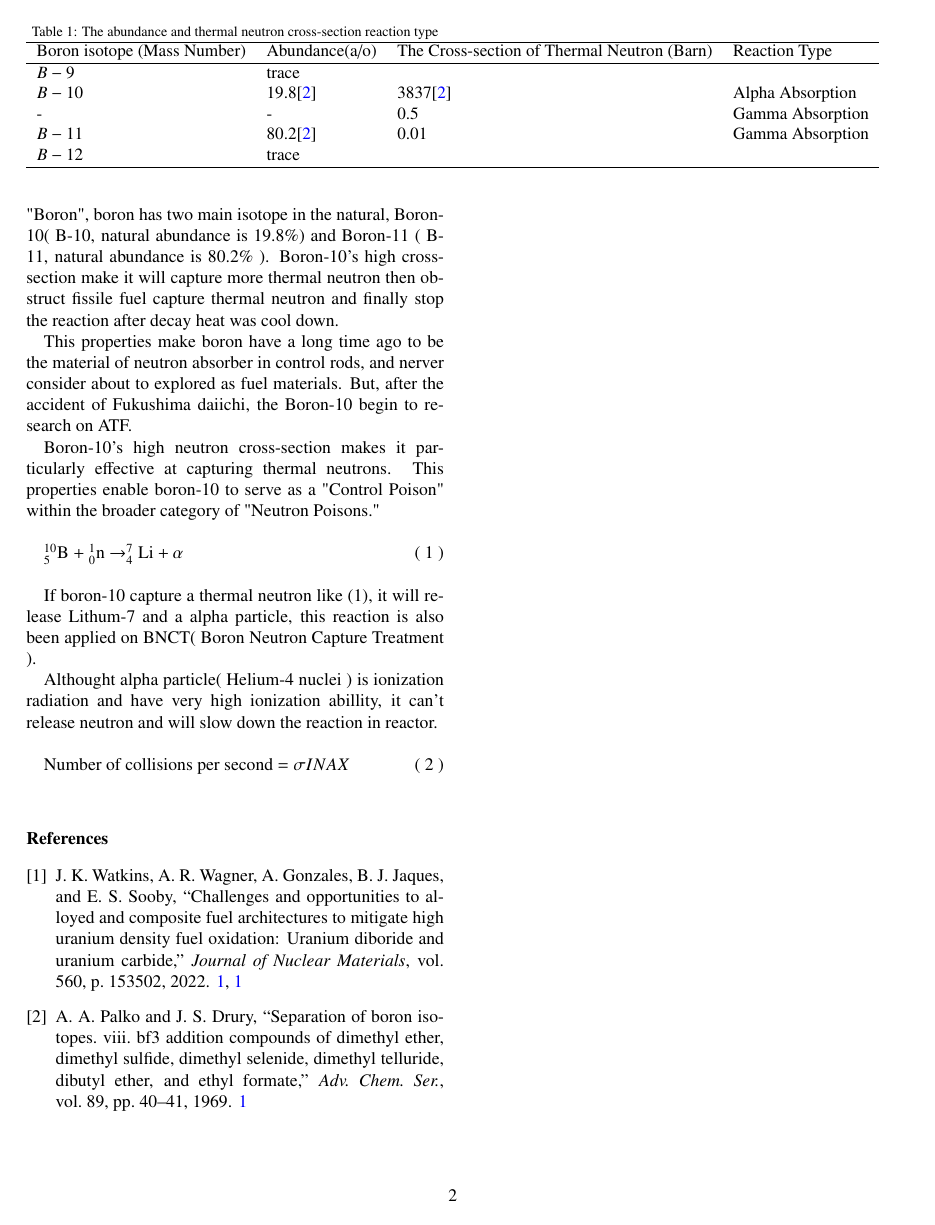
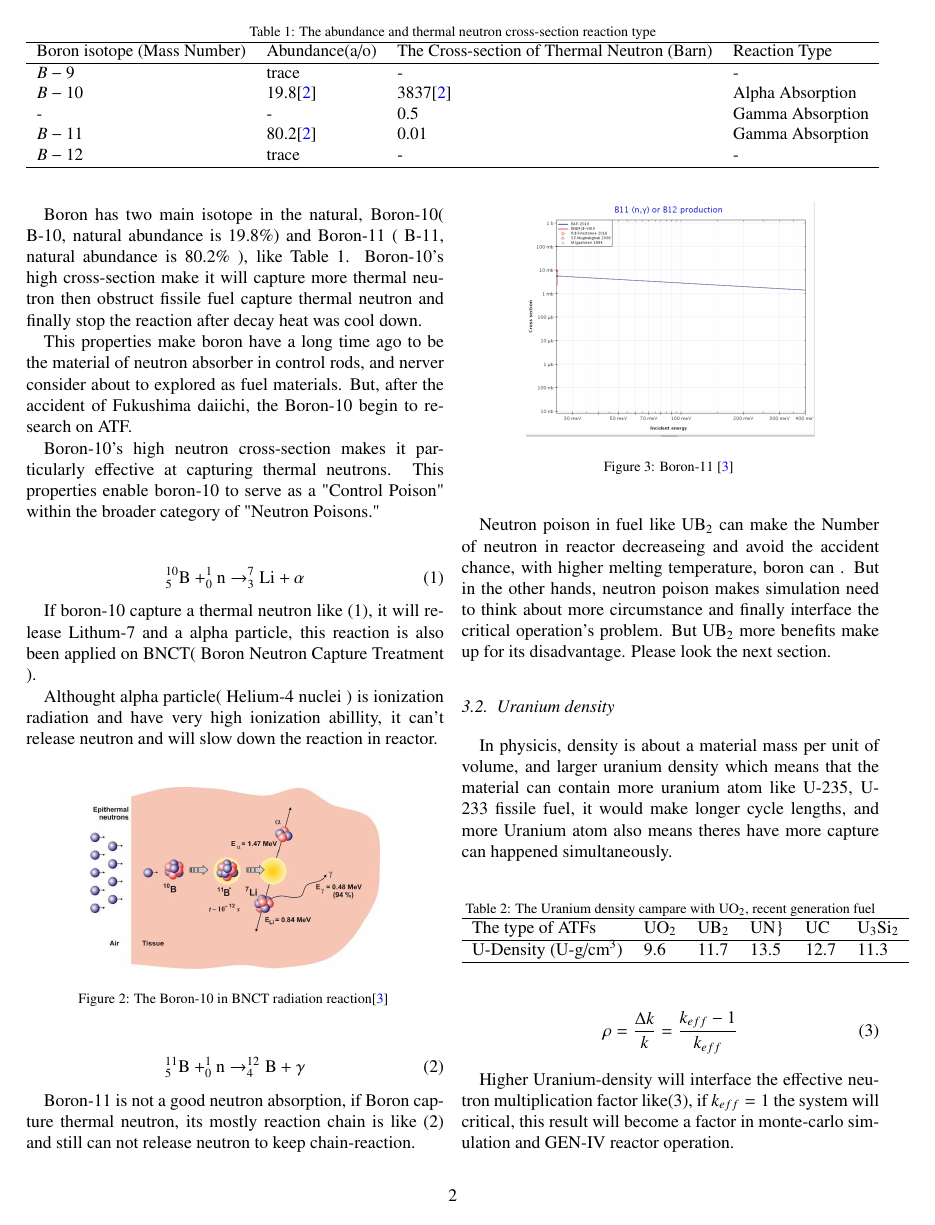
Before and after one commit to Rubin7599/Uranium_diboride_Latex, a LaTeX paper (report/main.tex): page 2 of 2 before the commit and page 2 of 3 after it. Compiled offline with pdfLaTeX.

Commit message:
Add content
Uranium-density to Thermal conductivity

```diff
--- a/report/main.tex
+++ b/report/main.tex
@@ -49,21 +49,9 @@ ATF has a lot of candidates, like \ce{U2Si3}, \ce{UC}, \ce{UN}, \ce{UB2} and som
 In many candidate of ATFs material, the Uranium diboride has higher Uranium density than the others. Also, it has better thermal conductive that make itself have lower fuel centre-line temperatures on working, result in many positive effect such like; reduce the rate of temperature-dependent release of fission products, reduce the energy stored inside the fuel ( This properties also is the most important that the UB2 need. )
 
 \subsection{Neutron Poison}
-In last century, physicist found that there have a special material will absorb the thermal neutron in reactors, that is "Boron", boron has two main isotope in the natural, Boron-10( B-10, natural abundance is $19.8\%$) and Boron-11 ( B-11, natural abundance is $80.2\%$ ). Boron-10's high cross-section make it will capture more thermal neutron then obstruct fissile fuel capture thermal neutron and finally stop the reaction after decay heat was cool down.
+In last century, physicist found that there have a special material will absorb the thermal neutron in reactors, that is "Boron".
 
-This properties make boron have a long time ago to be the material of neutron absorber in control rods, and nerver consider about to explored as fuel materials. But, after the accident of Fukushima daiichi, the Boron-10 begin to research on ATF.
-
-Boron-10's high neutron cross-section makes it particularly effective at capturing thermal neutrons. This properties enable boron-10 to serve as a "Control Poison" within the broader category of "Neutron Poisons."\\
-
-$^{10}_{5}\ce{B}$ + $^{1}_{0}\ce{n}$ $\rightarrow ^{7}_{4}\ce{Li} + \alpha$\hfill ( 1 )\\
-
-If boron-10 capture a thermal neutron like (1), it will release Lithum-7 and a alpha particle, this reaction is also been applied on BNCT( Boron Neutron Capture Treatment ).
-
-Althought alpha particle( Helium-4 nuclei ) is ionization radiation and have very high ionization abillity, it can't release neutron and will slow down the reaction in reactor.\\
-
-Number of collisions per second $= \sigma I N A X$\hfill ( 2 )\\
-
-\begin{table}[t]
+\begin{table*}[ht]
     \centering
     \caption{The abundance and thermal neutron cross-section reaction type}
     \label{tab:my-table}
@@ -71,11 +59,64 @@ Number of collisions per second $= \sigma I N A X$\hfill ( 2 )\\
     \begin{tabular}{llll}
     \hline
     Boron isotope (Mass Number) & Abundance(a/o)& The Cross-section of Thermal Neutron (Barn) & Reaction Type \\ \hline
-    $B-9$  & trace                              &                                    &                  \\
+    $B-9$  & trace                              &  -                                 & -                \\
     $B-10$ & 19.8\cite{JPCS_1696_1_012006bib1}  &  3837\cite{JPCS_1696_1_012006bib1} & Alpha Absorption \\
     -      &   -                                &  0.5                               & Gamma Absorption \\
     $B-11$ & 80.2\cite{JPCS_1696_1_012006bib1}  &  0.01                              & Gamma Absorption \\
-    $B-12$ & trace                              &                                    &                  \\ \hline
+    $B-12$ & trace                              &  -                                 & -                \\ \hline
     \end{tabular}%
     }
-    \end{table}
+\end{table*}
+
+Boron has two main isotope in the natural, Boron-10( B-10, natural abundance is $19.8\%$) and Boron-11 ( B-11, natural abundance is $80.2\%$ ), like Table 1. Boron-10's high cross-section make it will capture more thermal neutron then obstruct fissile fuel capture thermal neutron and finally stop the reaction after decay heat was cool down.
+
+This properties make boron have a long time ago to be the material of neutron absorber in control rods, and nerver consider about to explored as fuel materials. But, after the accident of Fukushima daiichi, the Boron-10 begin to research on ATF.
+
+Boron-10's high neutron cross-section makes it particularly effective at capturing thermal neutrons. This properties enable boron-10 to serve as a "Control Poison" within the broader category of "Neutron Poisons."\\
+
+\begin{equation}
+    ^{10}_{5}\ce{B} + ^{1}_{0}\ce{n} \rightarrow ^{7}_{3}\ce{Li} + \alpha
+\end{equation}
+
+If boron-10 capture a thermal neutron like (1), it will release Lithum-7 and a alpha particle, this reaction is also been applied on BNCT( Boron Neutron Capture Treatment ).
+
+Althought alpha particle( Helium-4 nuclei ) is ionization radiation and have very high ionization abillity, it can't release neutron and will slow down the reaction in reactor.\\
+
+\begin{figure}[ht]
+    \centering
+    \includegraphics[width = 5.75cm]{BNCT.png}
+    \caption{The Boron-10 in BNCT radiation reaction\cite{Kasatov_2016} }
+\end{figure}
+
+\begin{equation}
+    ^{11}_{5}\ce{B} + ^{1}_{0}\ce{n} \rightarrow ^{12}_{4}\ce{B} + \gamma
+\end{equation}
+
+Boron-11 is not a good neutron absorption, if Boron capture thermal neutron, its mostly reaction chain is like (2) and still can not release neutron to keep chain-reaction.
+
+\begin{figure}[ht]
+    \centering
+    \includegraphics[width = 5.75cm]{Boron-11_Gamma.png}
+    \caption{Boron-11 \cite{Kasatov_2016} }
+\end{figure}
+
+Neutron poison in fuel like \ce{UB2} can make the Number of neutron in reactor decreaseing and avoid the accident chance, with higher melting temperature, boron can . But in the other hands, neutron poison makes simulation need to think about more circumstance and finally interface the critical operation's problem. But \ce{UB2} more benefits make up for its disadvantage. Please look the next section.
+
+\subsection{Uranium density}
+
+In physicis, density is about a material mass per unit of volume, and larger uranium density which means that the material can contain more uranium atom like U-235, U-233 fissile fuel, it would make longer cycle lengths, and more Uranium atom also means theres have more capture can happened simultaneously.
+
+\begin{table}[ht]
+    \caption{The Uranium density campare with \ce{UO2}, recent generation fuel}
+    \label{tab:my-table}
+    \begin{tabular}{llllll}
+    \hline
+    The type of ATFs             & \ce{UO2 & UB2  & UN\} & UC   & U3Si2} \\ \hline
+    U-Density (U-g/cm$^3$) & 9.6 & 11.7 & 13.5 & 12.7 & 11.3  \\ \hline
+    \end{tabular}
+\end{table}
+\begin{equation}
+    \rho = \frac{\Delta k}{k} = \frac{k_{eff}-1}{k_{eff}}
+\end{equation}
+
+Higher Uranium-density will interface the effective neutron multiplication factor like(3), if $k_{eff} = 1$ the system will critical, this result will become a factor in monte-carlo simulation and GEN-IV reactor operation.
```
Also changed, not shown: report/sample.bib (+17 -0 lines), report/BNCT.png (added), report/Boron-11_Gamma.png (added), report/main.pdf, report/main.tex (20 more changed lines).
